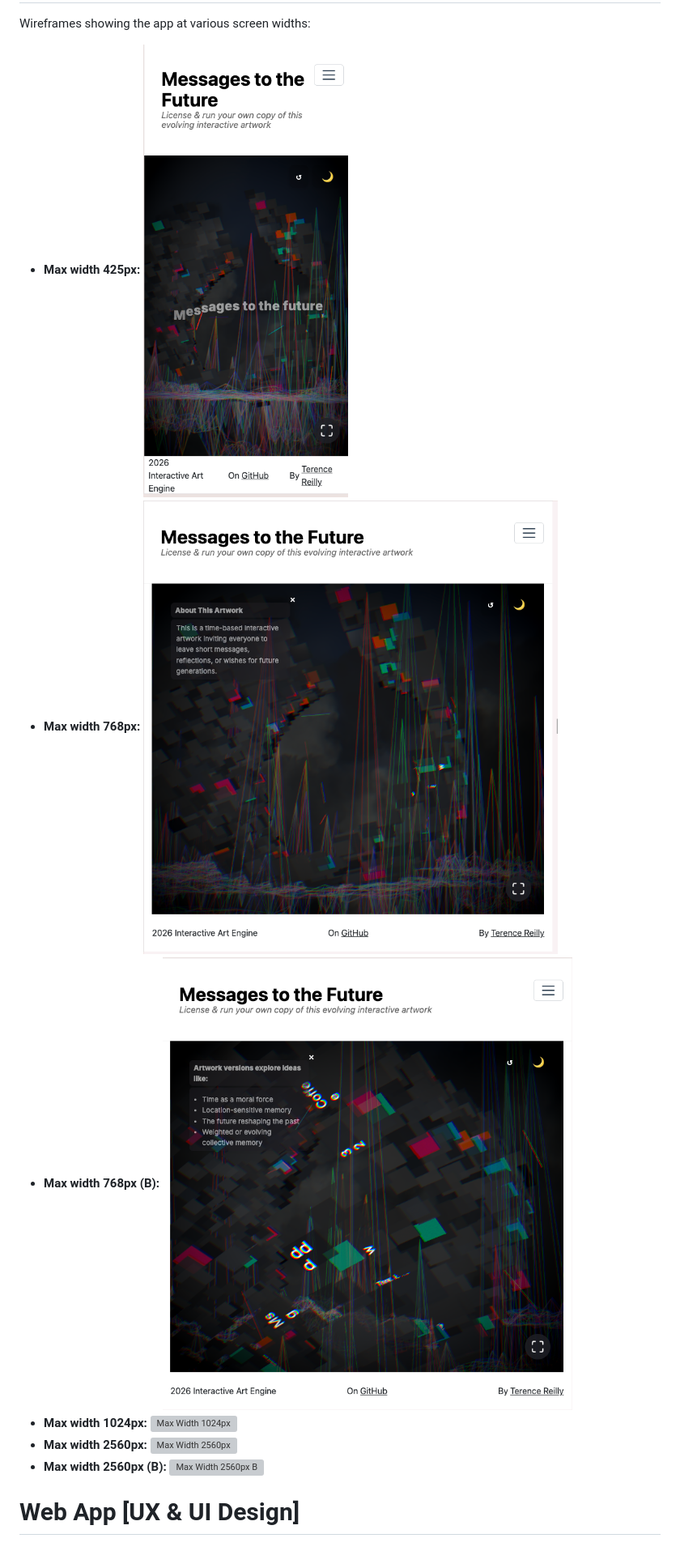
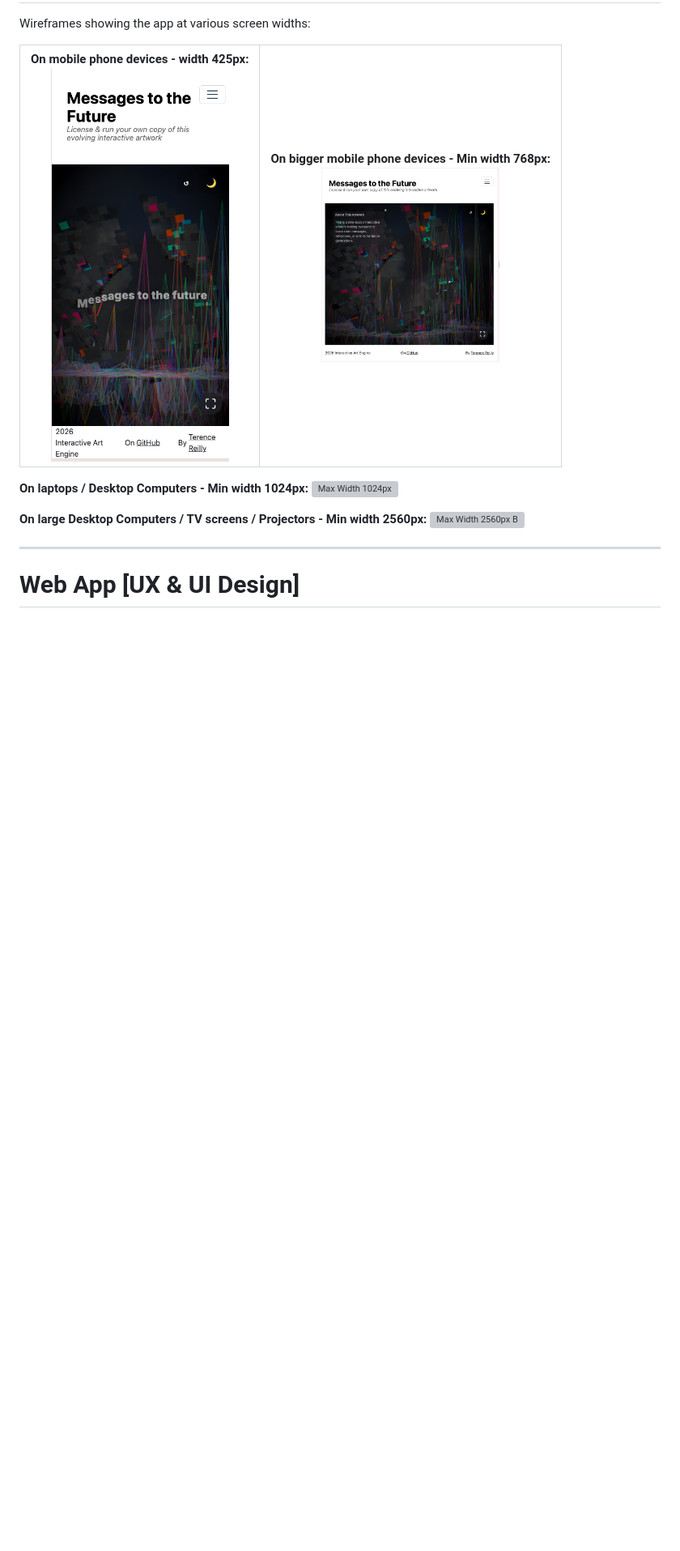
Before and after one commit to terencereilly/Interactive-art-engine, a Markdown page: README.md, the part around one of its changes. Shown at 81% size. GitHub-like rendering; blank space fills up the shorter version; grey boxes are pictures that could not be loaded.

Commit message:
Update README.md: Clarify deployment details and enhance descriptions for Django backend functionality and responsive breakpoints

```diff
--- a/README.md
+++ b/README.md
@@ -367,18 +357,25 @@ Screen showing license validation for venues.
 Wireframes showing the app at various screen widths:
 
-- **Max width 425px:**
-  ![Max Width 425px](wireframes/max_width_425px.png)
-- **Max width 768px:**
-  ![Max Width 768px](wireframes/max_width_768px.png)
-- **Max width 768px (B):**
-  ![Max Width 768px B](wireframes/max_width_768px_B.png)
-- **Max width 1024px:**
+<table>
+  <tr>
+    <td align="center">
+      <b>On mobile phone devices - width 425px:</b><br>
+      <img src="wireframes/max_width_425px.png" alt="Max Width 425px" width="220"/>
+    </td>
+    <td align="center">
+      <b>On bigger mobile phone devices - Min width 768px:</b><br>
+      <img src="wireframes/max_width_768px.png" alt="Max Width 768px" width="220"/>
+    </td>
+  </tr>
+</table>
+
+ **On laptops / Desktop Computers - Min width 1024px:**
   ![Max Width 1024px](wireframes/max_width_1024px.png)
-- **Max width 2560px:**
-  ![Max Width 2560px](wireframes/max_width_2560px.png)
-- **Max width 2560px (B):**
+
+ **On large Desktop Computers / TV screens / Projectors - Min width 2560px:**
   ![Max Width 2560px B](wireframes/max_width_2560px_B.png)
 
+---
 
 
 
```
Also changed, not shown: other parts of README.md (+27 -48 lines).
